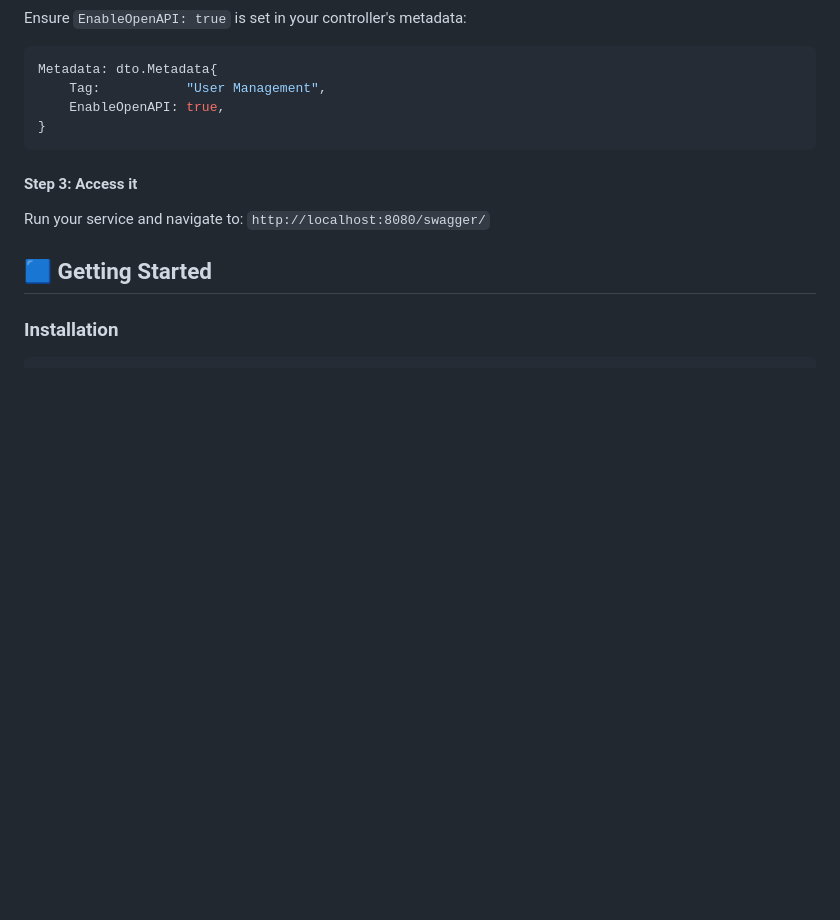
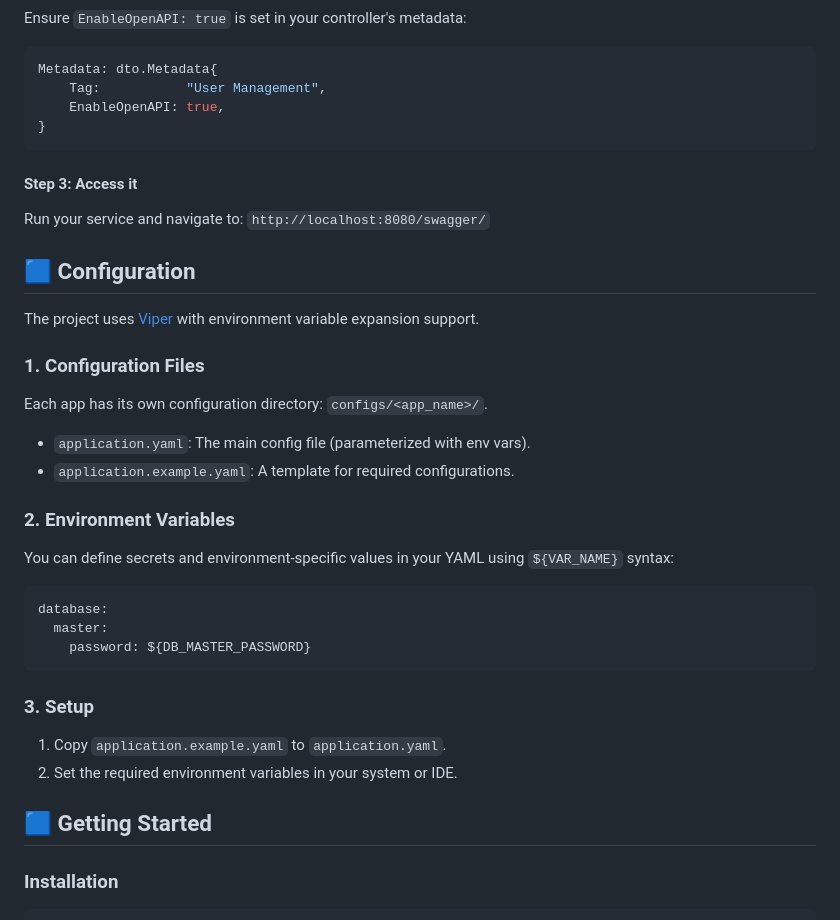
Before and after one commit to HoangHuy7/gin-boilerplate, a Markdown page: README.md, the part around the change. Rendered like a GitHub page; blank space fills up the shorter version.

````diff
--- a/README.md
+++ b/README.md
@@ -103,6 +103,27 @@ Metadata: dto.Metadata{
 #### Step 3: Access it
 Run your service and navigate to: `http://localhost:8080/swagger/`
 
+## 🟦 Configuration
+
+The project uses [Viper](https://github.com/spf13/viper) with environment variable expansion support.
+
+### 1. Configuration Files
+Each app has its own configuration directory: `configs/<app_name>/`.
+- `application.yaml`: The main config file (parameterized with env vars).
+- `application.example.yaml`: A template for required configurations.
+
+### 2. Environment Variables
+You can define secrets and environment-specific values in your YAML using `${VAR_NAME}` syntax:
+```yaml
+database:
+  master:
+    password: ${DB_MASTER_PASSWORD}
+```
+
+### 3. Setup
+1. Copy `application.example.yaml` to `application.yaml`.
+2. Set the required environment variables in your system or IDE.
+
 ## 🟦 Getting Started
 
 ### Installation
````
Also changed, not shown: README.vi.md (+21 -0 lines).
